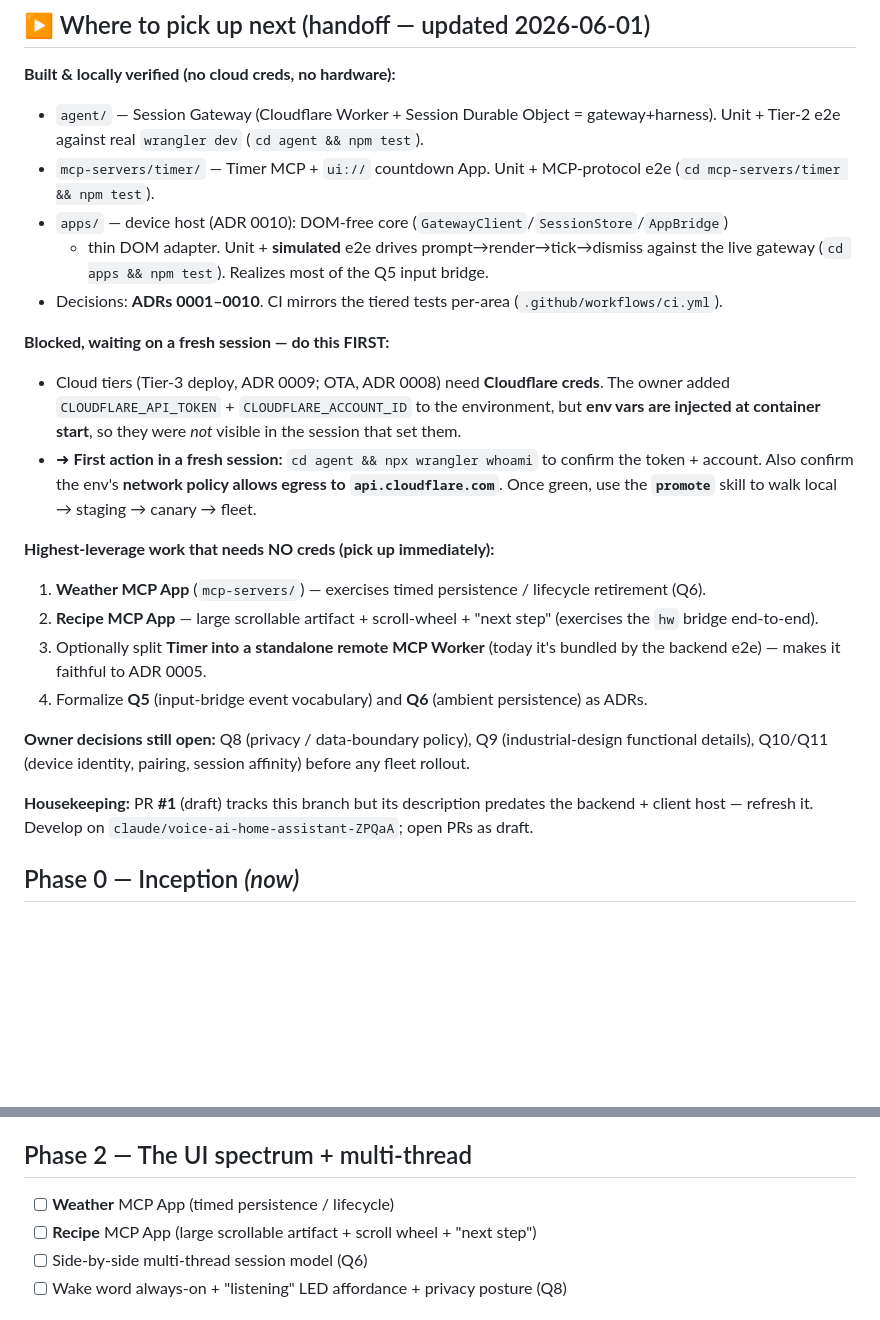
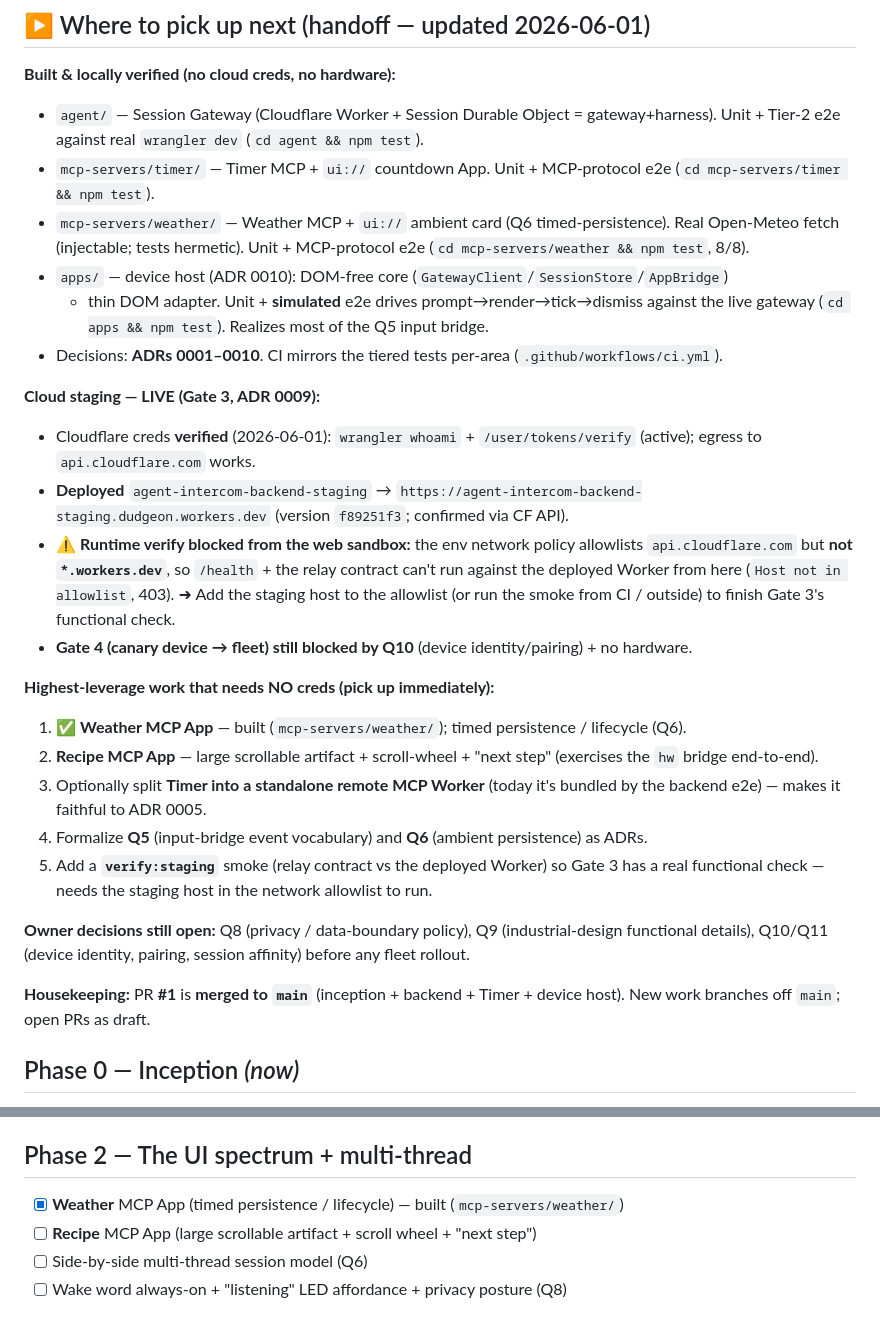
Before and after one commit to dudgeon/agent-intercom-1, a Markdown page: docs/roadmap.md, 2 parts joined by grey strips. Rendered like a GitHub page; blank space fills up the shorter version.

Commit message:
docs: record cloud-staging deploy + Weather; note workers.dev egress blocker
Cloudflare creds verified (wrangler whoami + /user/tokens/verify, active). Deployed agent-intercom-backend-staging (Gate 3, ADR 0009); confirmed via the CF API. The runtime /health + relay contract can't be exercised from the web sandbox because the env network policy allowlists api.cloudflare.com but not *.workers.dev ('Host not in allowlist', 403). Gate 4 (canary/fleet) stays gated on device identity (Q10).

Updates the roadmap handoff, marks Phase 2 Weather done, and fixes the now-merged PR #1 / branch note in CLAUDE.md.

https://claude.ai/code/session_01SYnkhN386ic4rd8ZNBRZJQ

```diff
--- a/docs/roadmap.md
+++ b/docs/roadmap.md
@@ -12,32 +12,39 @@ decisions land. Checkboxes track reality.
   Unit + Tier-2 e2e against real `wrangler dev` (`cd agent && npm test`).
 - `mcp-servers/timer/` — Timer MCP + `ui://` countdown App. Unit + MCP-protocol e2e
   (`cd mcp-servers/timer && npm test`).
+- `mcp-servers/weather/` — Weather MCP + `ui://` ambient card (Q6 timed-persistence). Real Open-Meteo
+  fetch (injectable; tests hermetic). Unit + MCP-protocol e2e (`cd mcp-servers/weather && npm test`, 8/8).
 - `apps/` — device host (ADR 0010): DOM-free core (`GatewayClient`/`SessionStore`/`AppBridge`)
   + thin DOM adapter. Unit + **simulated** e2e drives prompt→render→tick→dismiss against the live
   gateway (`cd apps && npm test`). Realizes most of the Q5 input bridge.
 - Decisions: **ADRs 0001–0010**. CI mirrors the tiered tests per-area (`.github/workflows/ci.yml`).
 
-**Blocked, waiting on a fresh session — do this FIRST:**
-- Cloud tiers (Tier-3 deploy, ADR 0009; OTA, ADR 0008) need **Cloudflare creds**. The owner added
-  `CLOUDFLARE_API_TOKEN` + `CLOUDFLARE_ACCOUNT_ID` to the environment, but **env vars are injected
-  at container start**, so they were *not* visible in the session that set them.
-- ➜ **First action in a fresh session:** `cd agent && npx wrangler whoami` to confirm the token +
-  account. Also confirm the env's **network policy allows egress to `api.cloudflare.com`**. Once
-  green, use the **`promote`** skill to walk local → staging → canary → fleet.
+**Cloud staging — LIVE (Gate 3, ADR 0009):**
+- Cloudflare creds **verified** (2026-06-01): `wrangler whoami` + `/user/tokens/verify` (active);
+  egress to `api.cloudflare.com` works.
+- **Deployed** `agent-intercom-backend-staging` →
+  `https://agent-intercom-backend-staging.dudgeon.workers.dev` (version `f89251f3`; confirmed via CF API).
+- ⚠️ **Runtime verify blocked from the web sandbox:** the env network policy allowlists
+  `api.cloudflare.com` but **not `*.workers.dev`**, so `/health` + the relay contract can't run
+  against the deployed Worker from here (`Host not in allowlist`, 403). ➜ Add the staging host to the
+  allowlist (or run the smoke from CI / outside) to finish Gate 3's functional check.
+- **Gate 4 (canary device → fleet) still blocked by Q10** (device identity/pairing) + no hardware.
 
 **Highest-leverage work that needs NO creds (pick up immediately):**
-1. **Weather MCP App** (`mcp-servers/`) — exercises timed persistence / lifecycle retirement (Q6).
+1. ✅ **Weather MCP App** — built (`mcp-servers/weather/`); timed persistence / lifecycle (Q6).
 2. **Recipe MCP App** — large scrollable artifact + scroll-wheel + "next step" (exercises the
    `hw` bridge end-to-end).
 3. Optionally split **Timer into a standalone remote MCP Worker** (today it's bundled by the
    backend e2e) — makes it faithful to ADR 0005.
 4. Formalize **Q5** (input-bridge event vocabulary) and **Q6** (ambient persistence) as ADRs.
+5. Add a **`verify:staging`** smoke (relay contract vs the deployed Worker) so Gate 3 has a real
+   functional check — needs the staging host in the network allowlist to run.
 
 **Owner decisions still open:** Q8 (privacy / data-boundary policy), Q9 (industrial-design
 functional details), Q10/Q11 (device identity, pairing, session affinity) before any fleet rollout.
 
-**Housekeeping:** PR **#1** (draft) tracks this branch but its description predates the backend +
-client host — refresh it. Develop on `claude/voice-ai-home-assistant-ZPQaA`; open PRs as draft.
+**Housekeeping:** PR **#1** is **merged to `main`** (inception + backend + Timer + device host). New
+work branches off `main`; open PRs as draft.
 
 ## Phase 0 — Inception *(now)*
 - [x] Vision + scenarios written (`docs/vision.md`)
@@ -69,7 +76,7 @@ served from the hosted backend.*
 - [x] Decision: ADR for client tech (Q4 → 0010). Q5 input-bridge **vocabulary** ADR still to write
 
 ## Phase 2 — The UI spectrum + multi-thread
-- [ ] **Weather** MCP App (timed persistence / lifecycle)
+- [x] **Weather** MCP App (timed persistence / lifecycle) — built (`mcp-servers/weather/`)
 - [ ] **Recipe** MCP App (large scrollable artifact + scroll wheel + "next step")
 - [ ] Side-by-side multi-thread session model (Q6)
 - [ ] Wake word always-on + "listening" LED affordance + privacy posture (Q8)
```
Also changed, not shown: CLAUDE.md (+8 -6 lines).
